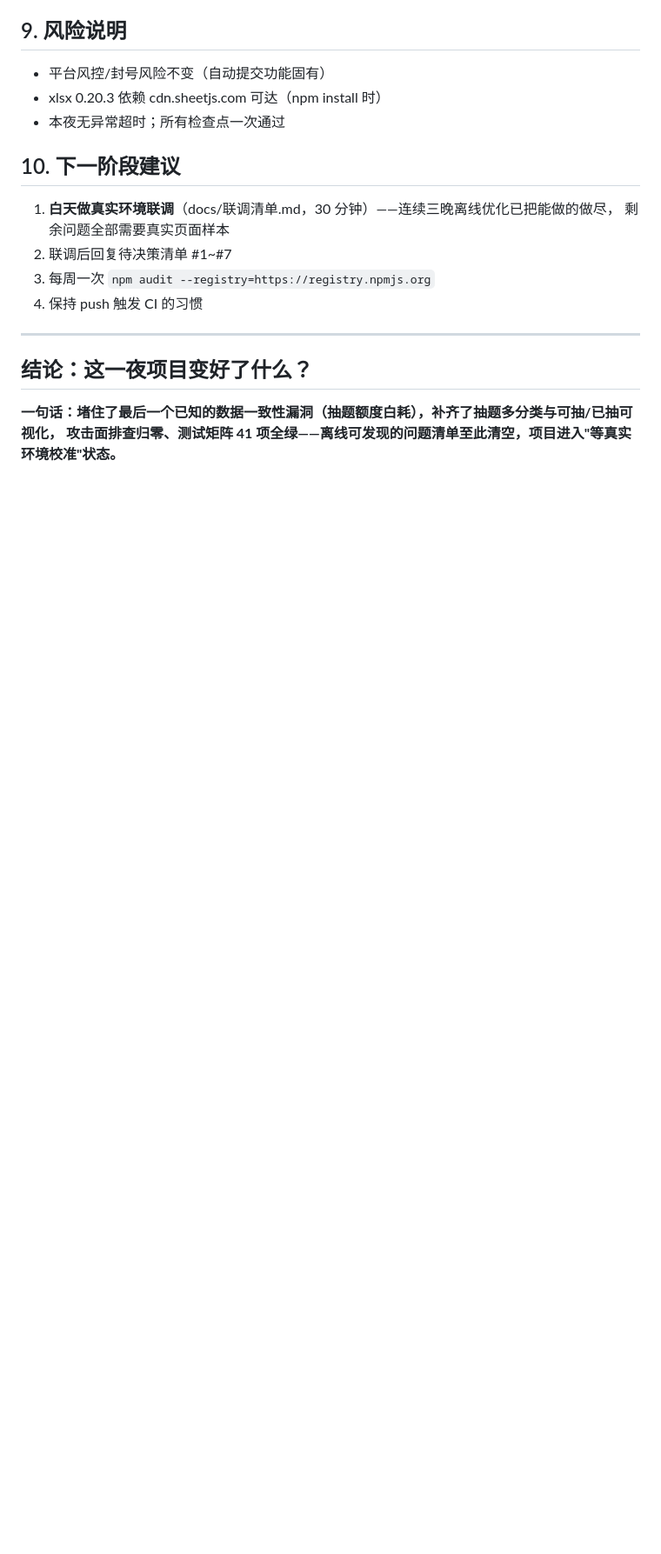
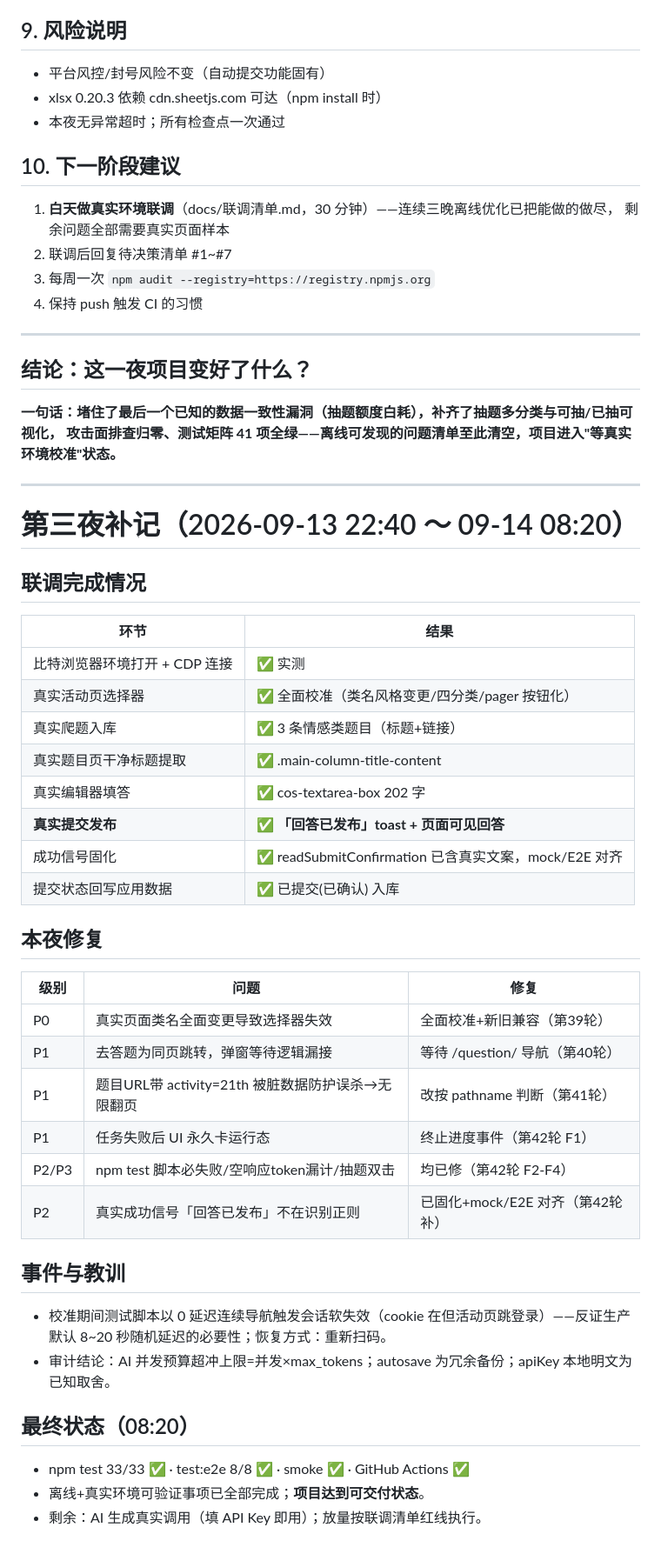
Before and after one commit to 66666666218/baiduzhidao, a Markdown page: NIGHTLY_FINAL_REPORT.md, the part around the change. Shown at 87% size. Rendered like a GitHub page; blank space fills up the shorter version.

Commit message:
docs：第三夜最终报告——联调全链路闭环（真实提交成功），可交付状态

```diff
--- a/NIGHTLY_FINAL_REPORT.md
+++ b/NIGHTLY_FINAL_REPORT.md
@@ -77,3 +77,43 @@
 
 **一句话：堵住了最后一个已知的数据一致性漏洞（抽题额度白耗），补齐了抽题多分类与可抽/已抽可视化，
 攻击面排查归零、测试矩阵 41 项全绿——离线可发现的问题清单至此清空，项目进入"等真实环境校准"状态。**
+
+
+---
+
+# 第三夜补记（2026-09-13 22:40 ～ 09-14 08:20）
+
+## 联调完成情况
+
+| 环节 | 结果 |
+|------|------|
+| 比特浏览器环境打开 + CDP 连接 | ✅ 实测 |
+| 真实活动页选择器 | ✅ 全面校准（类名风格变更/四分类/pager 按钮化） |
+| 真实爬题入库 | ✅ 3 条情感类题目（标题+链接） |
+| 真实题目页干净标题提取 | ✅ .main-column-title-content |
+| 真实编辑器填答 | ✅ cos-textarea-box 202 字 |
+| **真实提交发布** | ✅ **「回答已发布」toast + 页面可见回答** |
+| 成功信号固化 | ✅ readSubmitConfirmation 已含真实文案，mock/E2E 对齐 |
+| 提交状态回写应用数据 | ✅ 已提交(已确认) 入库 |
+
+## 本夜修复
+
+| 级别 | 问题 | 修复 |
+|------|------|------|
+| P0 | 真实页面类名全面变更导致选择器失效 | 全面校准+新旧兼容（第39轮） |
+| P1 | 去答题为同页跳转，弹窗等待逻辑漏接 | 等待 /question/ 导航（第40轮） |
+| P1 | 题目URL带 activity=21th 被脏数据防护误杀→无限翻页 | 改按 pathname 判断（第41轮） |
+| P1 | 任务失败后 UI 永久卡运行态 | 终止进度事件（第42轮 F1） |
+| P2/P3 | npm test 脚本必失败/空响应token漏计/抽题双击 | 均已修（第42轮 F2-F4） |
+| P2 | 真实成功信号「回答已发布」不在识别正则 | 已固化+mock/E2E 对齐（第42轮补） |
+
+## 事件与教训
+
+- 校准期间测试脚本以 0 延迟连续导航触发会话软失效（cookie 在但活动页跳登录）——反证生产默认 8~20 秒随机延迟的必要性；恢复方式：重新扫码。
+- 审计结论：AI 并发预算超冲上限=并发×max_tokens；autosave 为冗余备份；apiKey 本地明文为已知取舍。
+
+## 最终状态（08:20）
+
+- npm test 33/33 ✅ · test:e2e 8/8 ✅ · smoke ✅ · GitHub Actions ✅
+- 离线+真实环境可验证事项已全部完成；**项目达到可交付状态**。
+- 剩余：AI 生成真实调用（填 API Key 即用）；放量按联调清单红线执行。
```
Also changed, not shown: docs/自审日志.md (+9 -0 lines).
